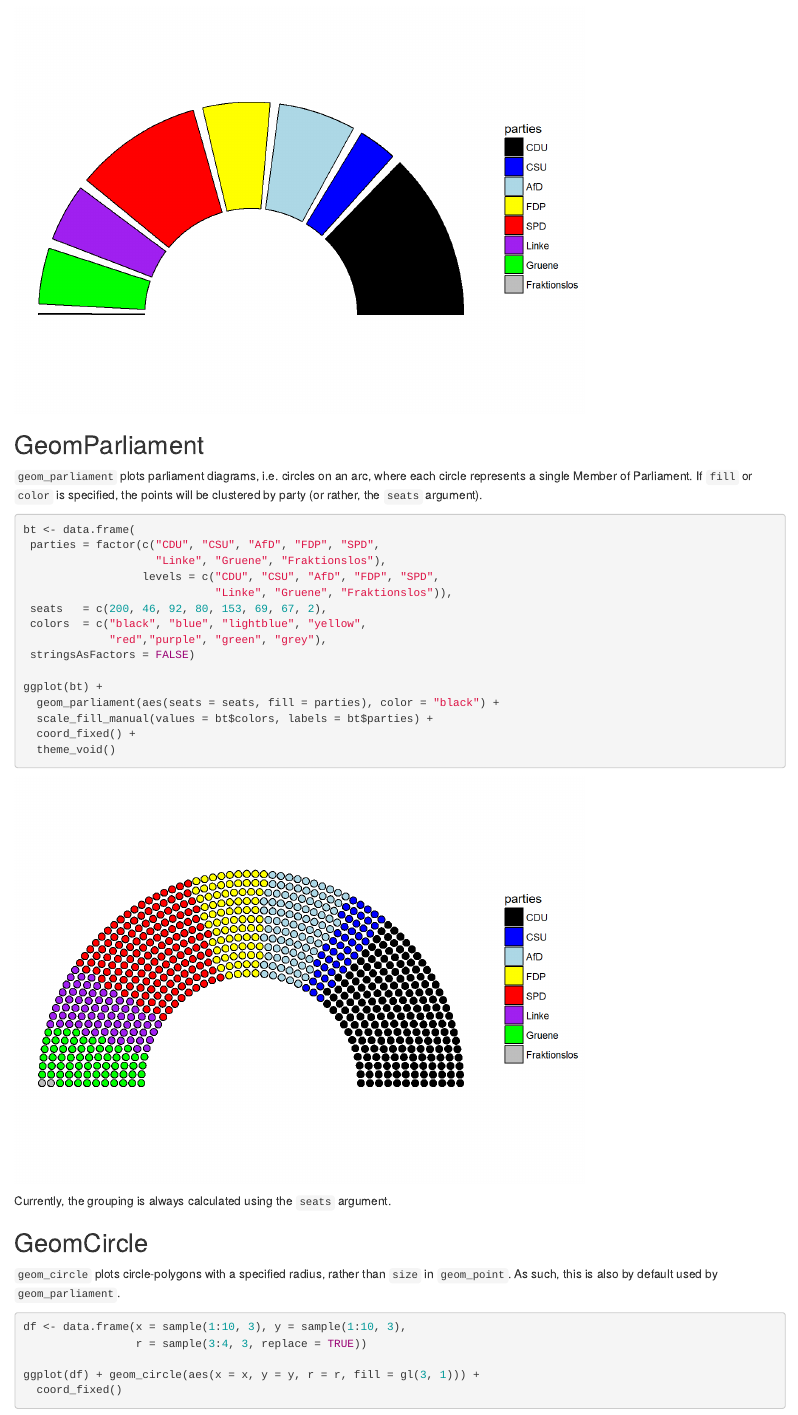
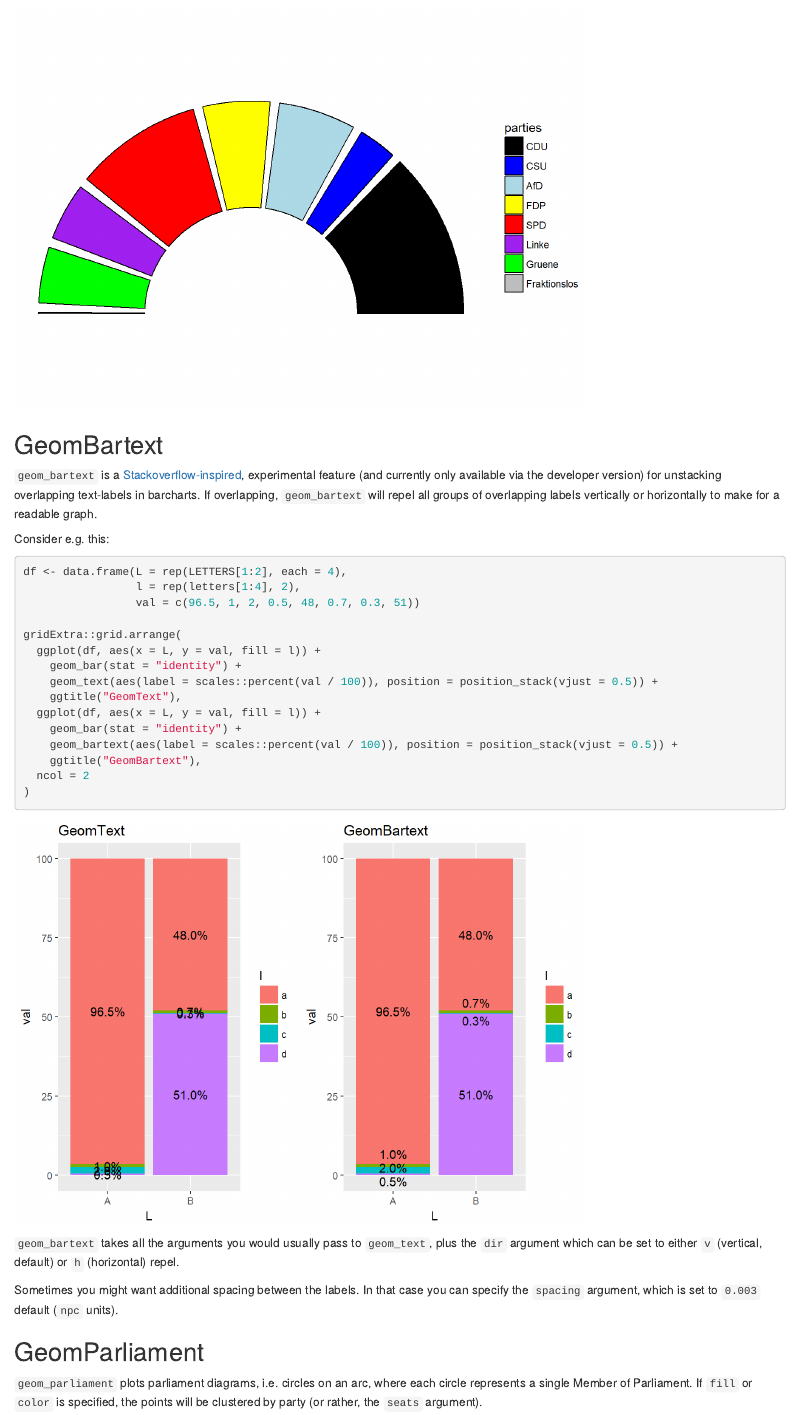
Before and after one commit to erocoar/ggpol, an R Markdown document (vignettes/ggpol_guide.Rmd): the page in a window 1100 px wide, from 590 px down before the commit and from 560 px down after it. The pictures show the output file vignettes/ggpol_guide.html that the author committed with the source, opened offline.

Commit message:
doc bartext

````diff
--- a/vignettes/ggpol_guide.Rmd
+++ b/vignettes/ggpol_guide.Rmd
@@ -42,6 +41,34 @@ ggplot(bt) +
   coord_fixed() +
   theme_void()
 ```
+
+## GeomBartext
+
+`geom_bartext` is a [Stackoverflow-inspired](https://stackoverflow.com/questions/50059193/jitter-text-labels-with-position-stack), experimental feature (and currently only available via the developer version) for unstacking overlapping text-labels in barcharts. If overlapping, `geom_bartext` will repel all groups of overlapping labels vertically or horizontally to make for a readable graph.
+
+Consider e.g. this:
+
+```{r}
+df <- data.frame(L = rep(LETTERS[1:2], each = 4),
+                 l = rep(letters[1:4], 2),
+                 val = c(96.5, 1, 2, 0.5, 48, 0.7, 0.3, 51))
+
+gridExtra::grid.arrange(
+  ggplot(df, aes(x = L, y = val, fill = l)) +
+    geom_bar(stat = "identity") +
+    geom_text(aes(label = scales::percent(val / 100)), position = position_stack(vjust = 0.5)) +
+    ggtitle("GeomText"),
+  ggplot(df, aes(x = L, y = val, fill = l)) +
+    geom_bar(stat = "identity") +
+    geom_bartext(aes(label = scales::percent(val / 100)), position = position_stack(vjust = 0.5)) +
+    ggtitle("GeomBartext"),
+  ncol = 2
+)
+```
+
+`geom_bartext` takes all the arguments you would usually pass to `geom_text`, plus the `dir` argument which can be set to either `v` (vertical, default) or `h` (horizontal) repel.
+
+Sometimes you might want additional spacing between the labels. In that case you can specify the `spacing` argument, which is set to `0.003` default (`npc` units).
 
 ## GeomParliament
 
````
Also changed, not shown: R/geom_bartext.R (+19 -2 lines), vignettes/ggpol_guide.html, vignettes/ggpol_guide_files/figure-html/unnamed-chunk-10-1.png, vignettes/ggpol_guide_files/figure-html/unnamed-chunk-2-1.png, vignettes/ggpol_guide_files/figure-html/unnamed-chunk-3-1.png, vignettes/ggpol_guide_files/figure-html/unnamed-chunk-4-1.png, vignettes/ggpol_guide_files/figure-html/unnamed-chunk-5-1.png, vignettes/ggpol_guide_files/figure-html/unnamed-chunk-6-1.png, vignettes/ggpol_guide_files/figure-html/unnamed-chunk-7-1.png, vignettes/ggpol_guide_files/figure-html/unnamed-chunk-8-1.png, vignettes/ggpol_guide_files/figure-html/unnamed-chunk-9-1.png, vignettes/ggpol_guide.Rmd (1 more changed lines), 1 other file.
